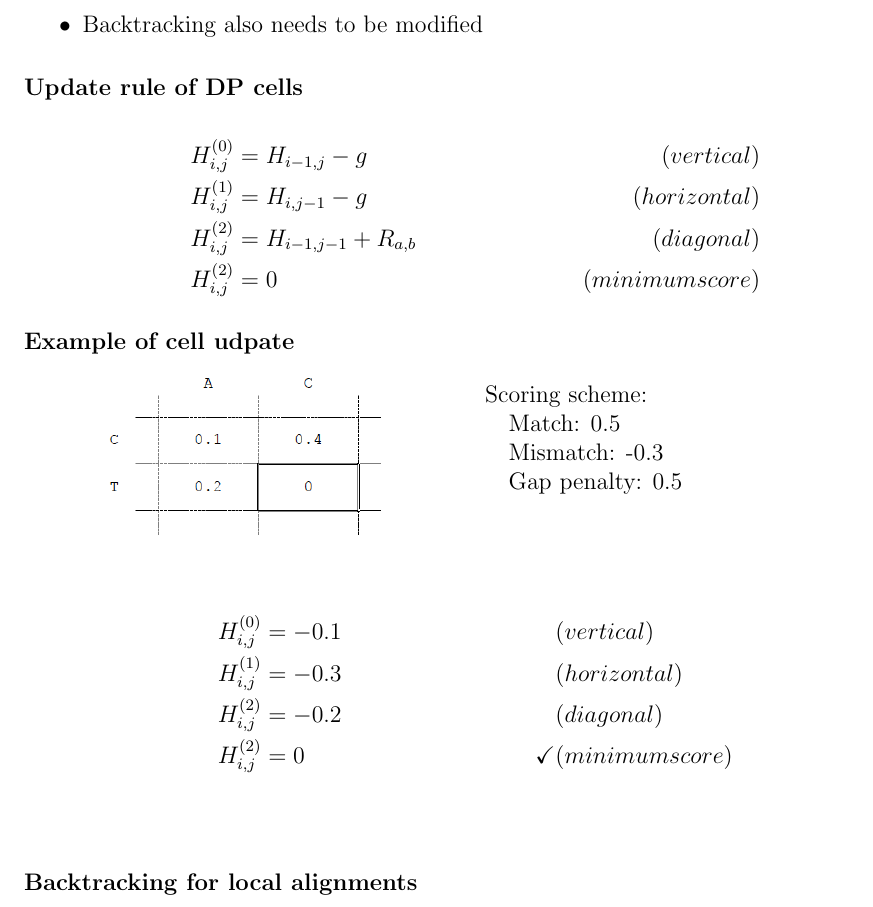
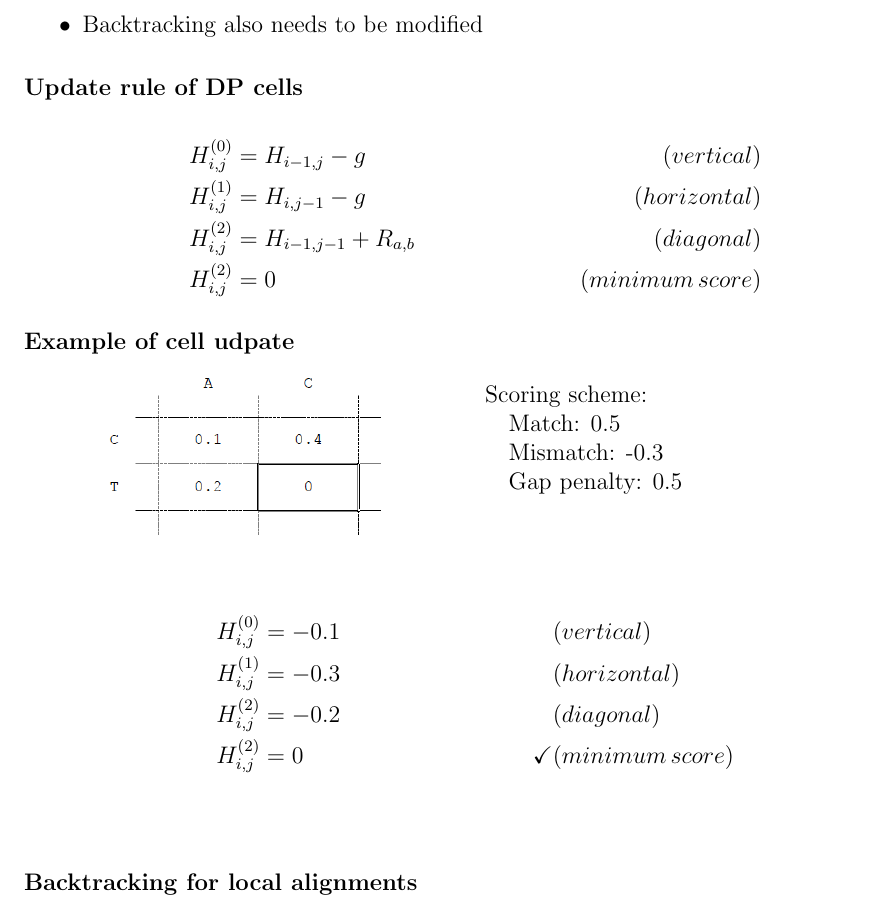
Before and after one commit to takayasaito/INF281-Lecture-Notes, a LaTeX document (tex/04_Local_alignment.tex, which reads tex/04_Local_alignment_02.tex): part of page 2 of 4, cut so that both start at the same text. Compiled offline with pdfLaTeX.

Commit message:
Add spaces to math mode

```diff
--- a/tex/04_Local_alignment_02.tex
+++ b/tex/04_Local_alignment_02.tex
@@ -44,7 +44,7 @@ Dynamic programming can be used to find local alignments.
 H_{i,j}^{(0)} &= H_{i-1,j} - g &(vertical) \\
 H_{i,j}^{(1)} &= H_{i,j-1} - g	&(horizontal) \\
 H_{i,j}^{(2)} &= H_{i-1,j-1} + R_{a,b} &(diagonal) \\
-H_{i,j}^{(2)} &= 0 &(minimum score)
+H_{i,j}^{(2)} &= 0 &(minimum \, score)
 \end{align*}
 
 %
@@ -68,7 +68,7 @@ H_{i,j}^{(2)} &= 0 &(minimum score)
 H_{i,j}^{(0)} &=  -0.1 &\hfill &(vertical) \\
 H_{i,j}^{(1)} &= -0.3 &\hfill &(horizontal) \\
 H_{i,j}^{(2)} &= -0.2 &\hfill &(diagonal) \\
-H_{i,j}^{(2)} &= 0 & \checkmark &(minimum score)
+H_{i,j}^{(2)} &= 0 & \checkmark &(minimum \, score)
 \end{align*}
 \medskip
 
```
